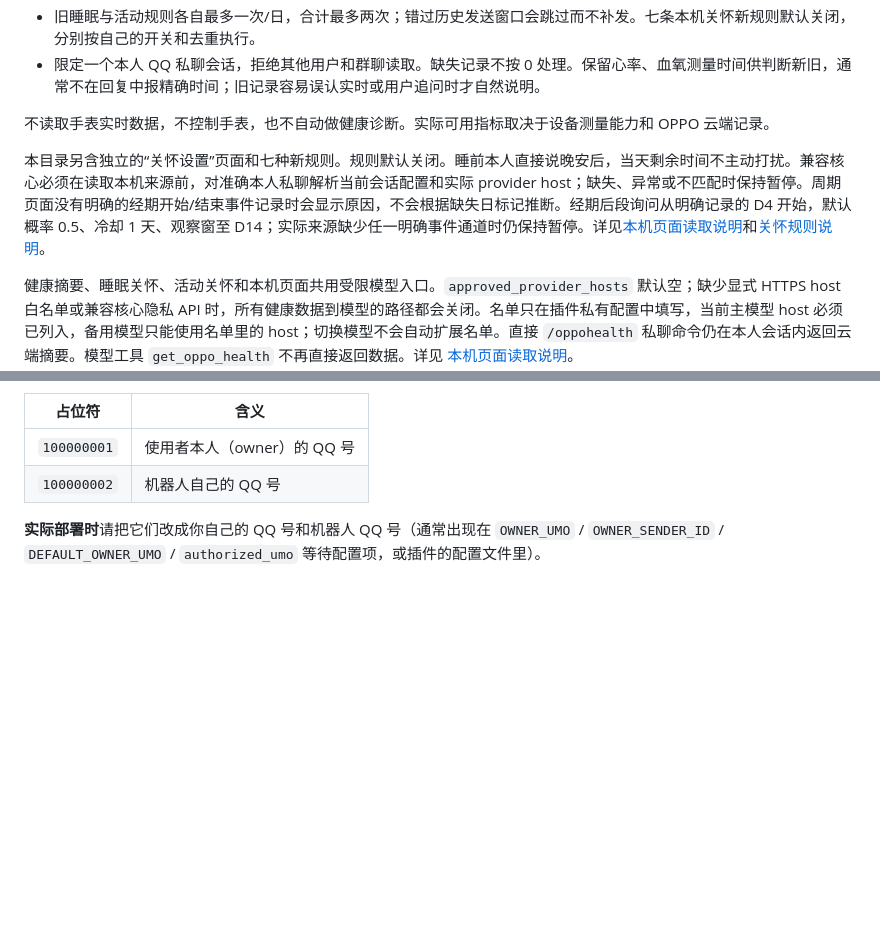
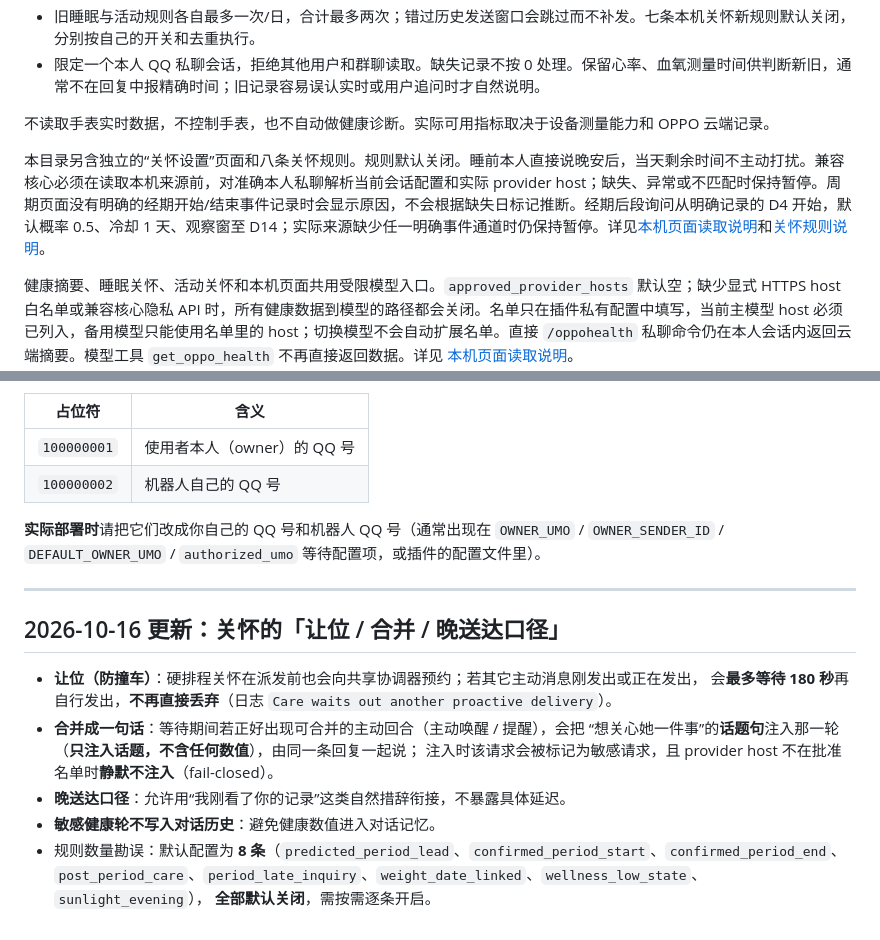
Before and after one commit to Luxiaoqi-77/astrbot_plugin_oppo_health, a Markdown page: README.md, 2 parts joined by grey strips. Drawn GitHub-style; blank space fills up the shorter version.

Commit message:
Refresh the README for the current behaviour

```diff
--- a/README.md
+++ b/README.md
@@ -18,7 +18,7 @@ v0.2.0 增加 Windows 适配：[Windows 安装与授权说明](docs/WINDOWS.md)
 
 不读取手表实时数据，不控制手表，也不自动做健康诊断。实际可用指标取决于设备测量能力和 OPPO 云端记录。
 
-本目录另含独立的“关怀设置”页面和七种新规则。规则默认关闭。睡前本人直接说晚安后，当天剩余时间不主动打扰。兼容核心必须在读取本机来源前，对准确本人私聊解析当前会话配置和实际 provider host；缺失、异常或不匹配时保持暂停。周期页面没有明确的经期开始/结束事件记录时会显示原因，不会根据缺失日标记推断。经期后段询问从明确记录的 D4 开始，默认概率 0.5、冷却 1 天、观察窗至 D14；实际来源缺少任一明确事件通道时仍保持暂停。详见[本机页面读取说明](docs/LOCAL_HEALTH_PAGES.md)和[关怀规则说明](docs/CARE_RULES_PAGE.md)。
+本目录另含独立的“关怀设置”页面和八条关怀规则。规则默认关闭。睡前本人直接说晚安后，当天剩余时间不主动打扰。兼容核心必须在读取本机来源前，对准确本人私聊解析当前会话配置和实际 provider host；缺失、异常或不匹配时保持暂停。周期页面没有明确的经期开始/结束事件记录时会显示原因，不会根据缺失日标记推断。经期后段询问从明确记录的 D4 开始，默认概率 0.5、冷却 1 天、观察窗至 D14；实际来源缺少任一明确事件通道时仍保持暂停。详见[本机页面读取说明](docs/LOCAL_HEALTH_PAGES.md)和[关怀规则说明](docs/CARE_RULES_PAGE.md)。
 
 健康摘要、睡眠关怀、活动关怀和本机页面共用受限模型入口。`approved_provider_hosts` 默认空；缺少显式 HTTPS host 白名单或兼容核心隐私 API 时，所有健康数据到模型的路径都会关闭。名单只在插件私有配置中填写，当前主模型 host 必须已列入，备用模型只能使用名单里的 host；切换模型不会自动扩展名单。直接 `/oppohealth` 私聊命令仍在本人会话内返回云端摘要。模型工具 `get_oppo_health` 不再直接返回数据。详见 [本机页面读取说明](docs/LOCAL_HEALTH_PAGES.md)。
 ## v0.4.0 候选范围与限制
@@ -145,3 +145,18 @@ node --check pages/care/care.js
 **实际部署时**请把它们改成你自己的 QQ 号和机器人 QQ 号（通常出现在
 `OWNER_UMO` / `OWNER_SENDER_ID` / `DEFAULT_OWNER_UMO` / `authorized_umo`
 等待配置项，或插件的配置文件里）。
+
+---
+
+## 2026-10-16 更新：关怀的「让位 / 合并 / 晚送达口径」
+
+- **让位（防撞车）**：硬排程关怀在派发前也会向共享协调器预约；若其它主动消息刚发出或正在发出，
+  会**最多等待 180 秒**再自行发出，**不再直接丢弃**（日志 `Care waits out another proactive delivery`）。
+- **合并成一句话**：等待期间若正好出现可合并的主动回合（主动唤醒 / 提醒），会把
+  “想关心她一件事”的**话题句**注入那一轮（**只注入话题，不含任何数值**），由同一条回复一起说；
+  注入时该请求会被标记为敏感请求，且 provider host 不在批准名单时**静默不注入**（fail-closed）。
+- **晚送达口径**：允许用“我刚看了你的记录”这类自然措辞衔接，不暴露具体延迟。
+- **敏感健康轮不写入对话历史**：避免健康数值进入对话记忆。
+- 规则数量勘误：默认配置为 **8 条**（`predicted_period_lead`、`confirmed_period_start`、`confirmed_period_end`、
+  `post_period_care`、`period_late_inquiry`、`weight_date_linked`、`wellness_low_state`、`sunlight_evening`），
+  **全部默认关闭**，需按需逐条开启。
```
